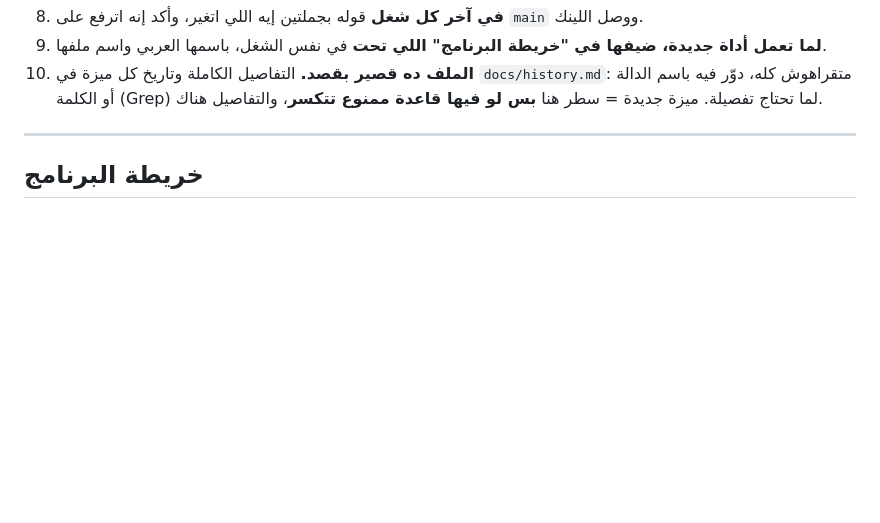
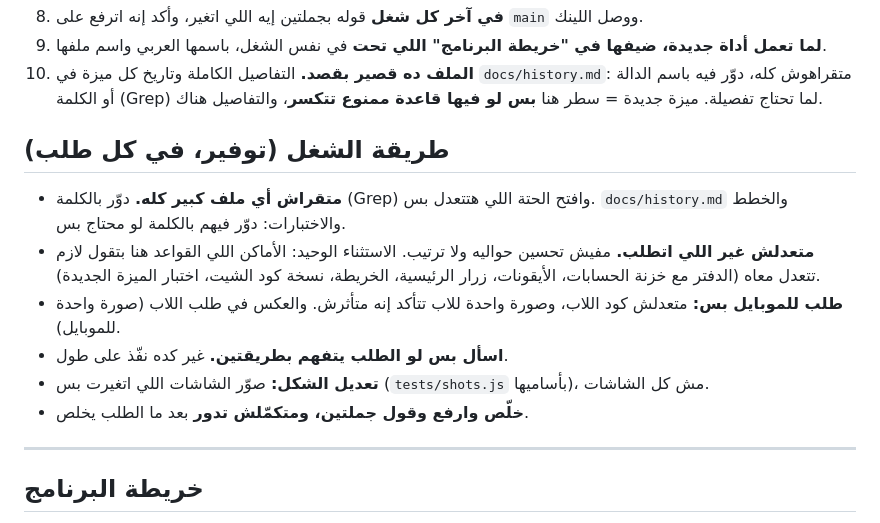
Before and after one commit to mostafasukar33/factory-tools, a Markdown page: CLAUDE.md, the part around the change. GitHub-like rendering; blank space fills up the shorter version.

Commit message:
قواعد ثابتة لطريقة الشغل: قراية بالكلمة، تعديل المطلوب بس، صور الشاشات المتغيرة بس
Co-Authored-By: Claude Opus 5.5 <noreply@anthropic.com>
Claude-Session: https://claude.ai/code/session_018GRnKeYGNixRXU4xFCUe7x

```diff
--- a/CLAUDE.md
+++ b/CLAUDE.md
@@ -12,6 +12,14 @@
 8. **في آخر كل شغل** قوله بجملتين إيه اللي اتغير، وأكد إنه اترفع على `main` ووصل اللينك.
 9. **لما تعمل أداة جديدة، ضيفها في "خريطة البرنامج" اللي تحت** في نفس الشغل، باسمها العربي واسم ملفها.
 10. **الملف ده قصير بقصد.** التفاصيل الكاملة وتاريخ كل ميزة في `docs/history.md`: متقراهوش كله، دوّر فيه باسم الدالة أو الكلمة (Grep) لما تحتاج تفصيلة. ميزة جديدة = سطر هنا **بس لو فيها قاعدة ممنوع تتكسر**، والتفاصيل هناك.
+
+## طريقة الشغل (توفير، في كل طلب)
+- **متقراش أي ملف كبير كله.** دوّر بالكلمة (Grep) وافتح الحتة اللي هتتعدل بس. `docs/history.md` والخطط والاختبارات: دوّر فيهم بالكلمة لو محتاج بس.
+- **متعدلش غير اللي اتطلب.** مفيش تحسين حواليه ولا ترتيب. الاستثناء الوحيد: الأماكن اللي القواعد هنا بتقول لازم تتعدل معاه (الدفتر مع خزنة الحسابات، الأيقونات، زرار الرئيسية، الخريطة، نسخة كود الشيت، اختبار الميزة الجديدة).
+- **طلب للموبايل بس:** متعدلش كود اللاب، وصورة واحدة للاب تتأكد إنه متأثرش. والعكس في طلب اللاب (صورة واحدة للموبايل).
+- **اسأل بس لو الطلب يتفهم بطريقتين.** غير كده نفّذ على طول.
+- **تعديل الشكل:** صوّر الشاشات اللي اتغيرت بس (`tests/shots.js` بأساميها)، مش كل الشاشات.
+- **خلّص وارفع وقول جملتين، ومتكمّلش تدور** بعد ما الطلب يخلص.
 
 ---
 
```
